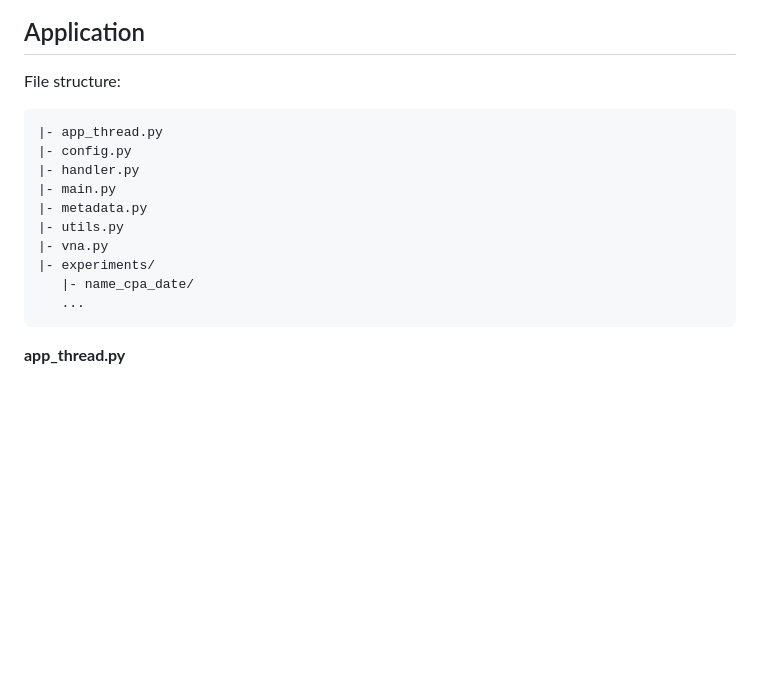
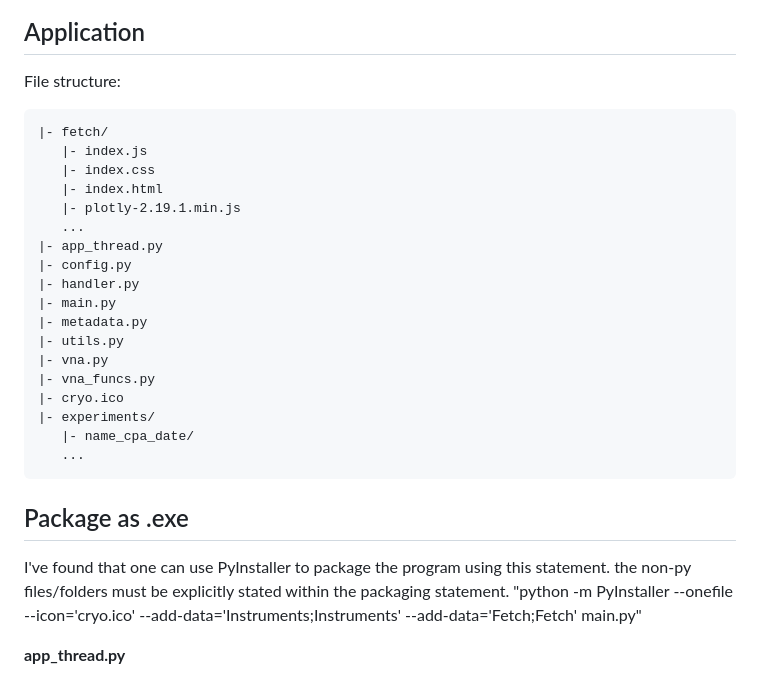
Before and after one commit to Damthun/CryoInterface, a Markdown page: README.md, the part around the change. GitHub-like rendering; blank space fills up the shorter version.

Commit message:
Update README.md
Added section about packaging as .exe

````diff
--- a/README.md
+++ b/README.md
@@ -28,6 +28,12 @@ Access the GUI by going to `localhost:4951` in your web browser.
 
 File structure:
 ```
+|- fetch/
+   |- index.js
+   |- index.css
+   |- index.html
+   |- plotly-2.19.1.min.js
+   ...
 |- app_thread.py
 |- config.py
 |- handler.py
@@ -35,10 +41,17 @@ File structure:
 |- metadata.py
 |- utils.py
 |- vna.py
+|- vna_funcs.py
+|- cryo.ico
 |- experiments/
    |- name_cpa_date/
    ...
 ```
+## Package as .exe
+I've found that one can use PyInstaller to package the program using this statement.
+the non-py files/folders must be explicitly stated within the packaging statement.
+"python -m PyInstaller --onefile --icon='cryo.ico' --add-data='Instruments;Instruments' --add-data='Fetch;Fetch' main.py"
+
 
 **app_thread.py**
 
````
